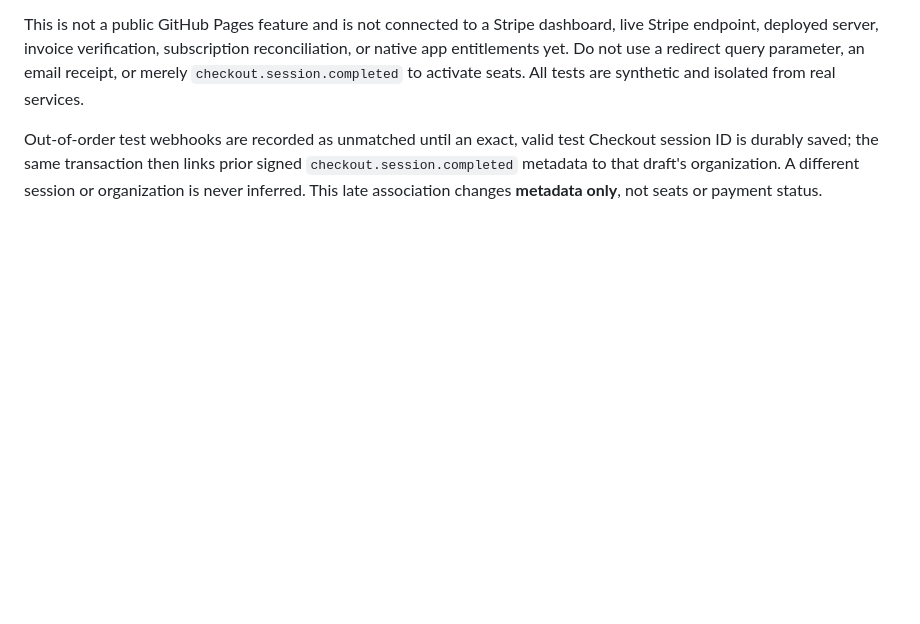
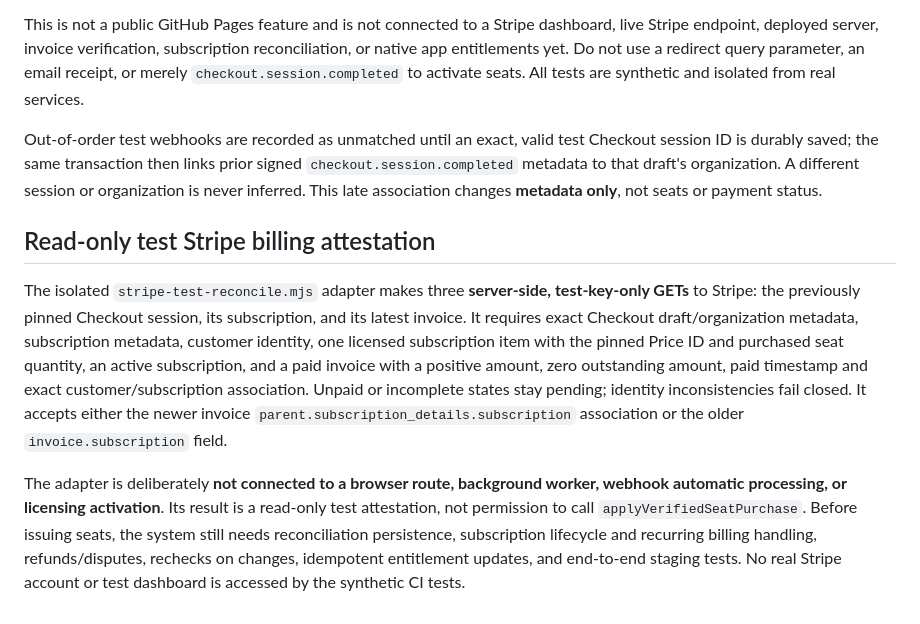
Before and after one commit to dennisbsj/DuckBio-site, a Markdown page: workspace-server/ORGANISATIONS.md, the part around the change. GitHub-like rendering; blank space fills up the shorter version.

Commit message:
Document strict test-mode paid-invoice checks and remaining entitlement gates

```diff
--- a/workspace-server/ORGANISATIONS.md
+++ b/workspace-server/ORGANISATIONS.md
@@ -56,3 +56,9 @@ Stripe sends an unsigned browser session neither cookie nor CSRF token: this end
 This is not a public GitHub Pages feature and is not connected to a Stripe dashboard, live Stripe endpoint, deployed server, invoice verification, subscription reconciliation, or native app entitlements yet. Do not use a redirect query parameter, an email receipt, or merely `checkout.session.completed` to activate seats. All tests are synthetic and isolated from real services.
 
 Out-of-order test webhooks are recorded as unmatched until an exact, valid test Checkout session ID is durably saved; the same transaction then links prior signed `checkout.session.completed` metadata to that draft's organization. A different session or organization is never inferred. This late association changes **metadata only**, not seats or payment status.
+
+## Read-only test Stripe billing attestation
+
+The isolated `stripe-test-reconcile.mjs` adapter makes three **server-side, test-key-only GETs** to Stripe: the previously pinned Checkout session, its subscription, and its latest invoice. It requires exact Checkout draft/organization metadata, subscription metadata, customer identity, one licensed subscription item with the pinned Price ID and purchased seat quantity, an active subscription, and a paid invoice with a positive amount, zero outstanding amount, paid timestamp and exact customer/subscription association. Unpaid or incomplete states stay pending; identity inconsistencies fail closed. It accepts either the newer invoice `parent.subscription_details.subscription` association or the older `invoice.subscription` field.
+
+The adapter is deliberately **not connected to a browser route, background worker, webhook automatic processing, or licensing activation**. Its result is a read-only test attestation, not permission to call `applyVerifiedSeatPurchase`. Before issuing seats, the system still needs reconciliation persistence, subscription lifecycle and recurring billing handling, refunds/disputes, rechecks on changes, idempotent entitlement updates, and end-to-end staging tests. No real Stripe account or test dashboard is accessed by the synthetic CI tests.
```
